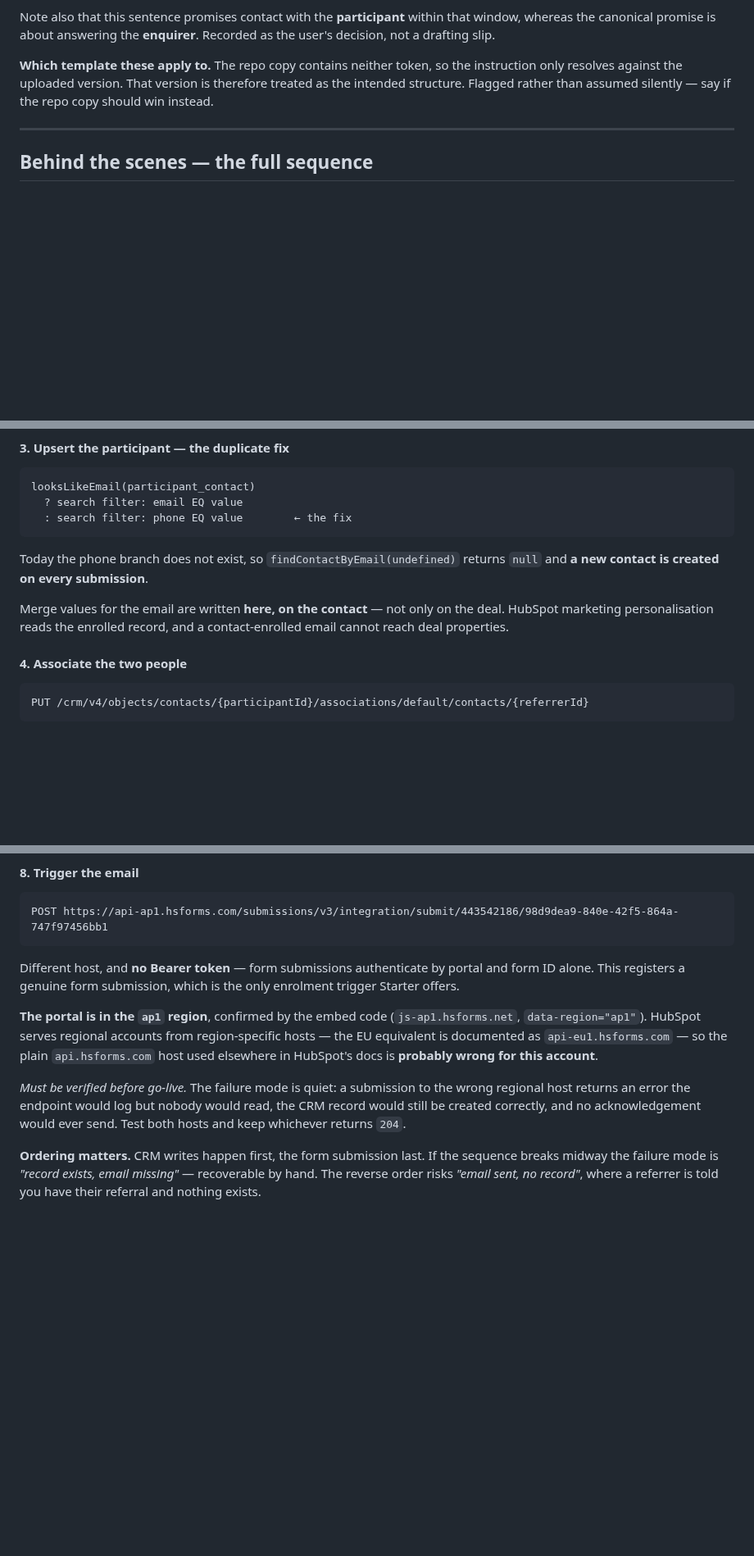
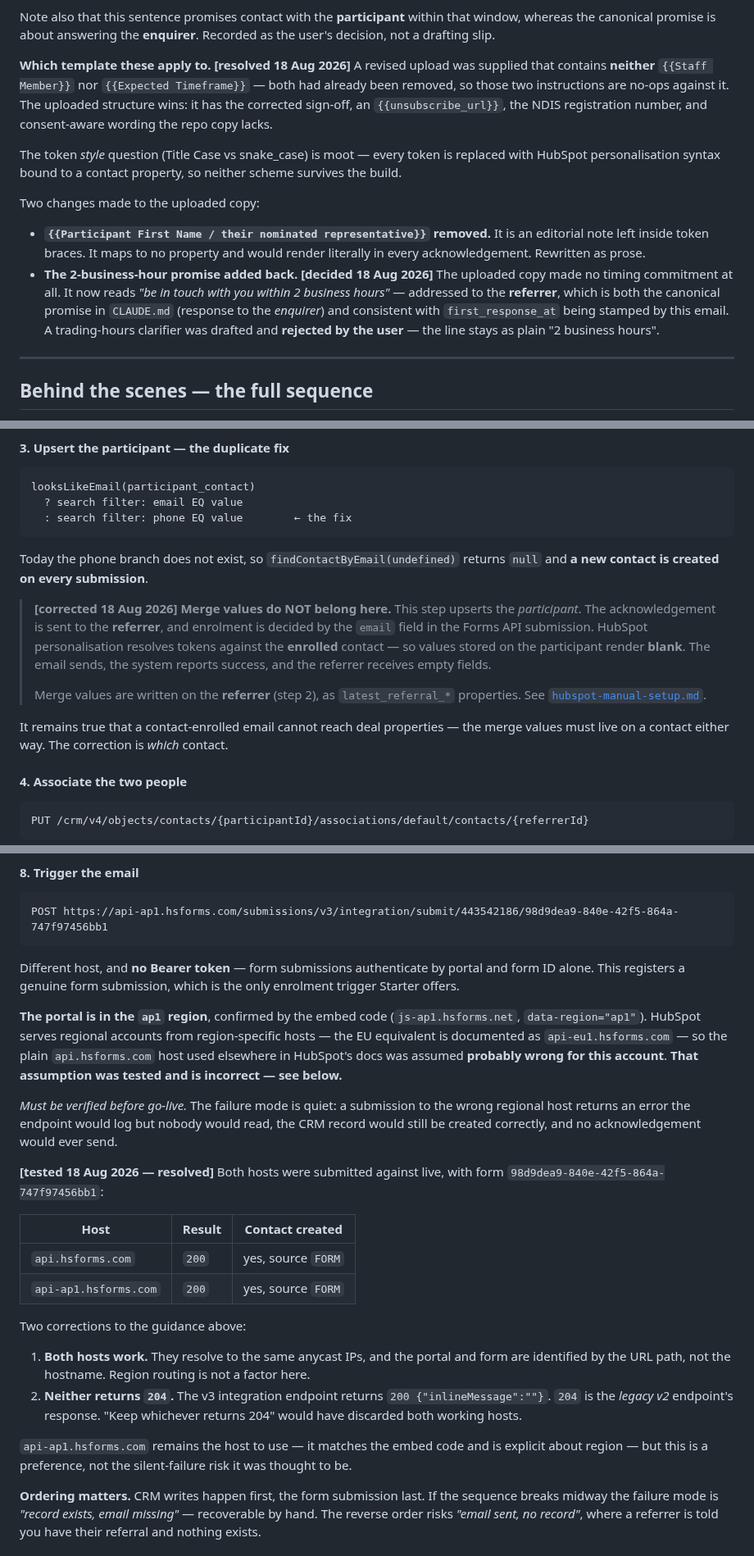
Before and after one commit to TheHealthWellbeingHub/TheHealthWellbeingHubWebsite, a Markdown page: docs/workflow-01-referral.md, 3 parts joined by grey strips. Shown at 82% size. Drawn GitHub-style; blank space fills up the shorter version.

```diff
--- a/docs/workflow-01-referral.md
+++ b/docs/workflow-01-referral.md
@@ -282,9 +284,27 @@ Note also that this sentence promises contact with the **participant** within th
 whereas the canonical promise is about answering the **enquirer**. Recorded as the user's
 decision, not a drafting slip.
 
-**Which template these apply to.** The repo copy contains neither token, so the instruction
-only resolves against the uploaded version. That version is therefore treated as the intended
-structure. Flagged rather than assumed silently — say if the repo copy should win instead.
+**Which template these apply to. [resolved 18 Aug 2026]** A revised upload was supplied that
+contains **neither** `{{Staff Member}}` nor `{{Expected Timeframe}}` — both had already been
+removed, so those two instructions are no-ops against it. The uploaded structure wins: it has
+the corrected sign-off, an `{{unsubscribe_url}}`, the NDIS registration number, and
+consent-aware wording the repo copy lacks.
+
+The token *style* question (Title Case vs snake_case) is moot — every token is replaced with
+HubSpot personalisation syntax bound to a contact property, so neither scheme survives the
+build.
+
+Two changes made to the uploaded copy:
+
+- **`{{Participant First Name / their nominated representative}}` removed.** It is an editorial
+  note left inside token braces. It maps to no property and would render literally in every
+  acknowledgement. Rewritten as prose.
+- **The 2-business-hour promise added back. [decided 18 Aug 2026]** The uploaded copy made no
+  timing commitment at all. It now reads *"be in touch with you within 2 business hours"* —
+  addressed to the **referrer**, which is both the canonical promise in `CLAUDE.md` (response
+  to the *enquirer*) and consistent with `first_response_at` being stamped by this email. A
+  trading-hours clarifier was drafted and **rejected by the user** — the line stays as plain
+  "2 business hours".
 
 ---
 
@@ -337,9 +357,17 @@ looksLikeEmail(participant_contact)
 Today the phone branch does not exist, so `findContactByEmail(undefined)` returns `null` and
 **a new contact is created on every submission**.
 
-Merge values for the email are written **here, on the contact** — not only on the deal.
-HubSpot marketing personalisation reads the enrolled record, and a contact-enrolled email
-cannot reach deal properties.
+> **[corrected 18 Aug 2026] Merge values do NOT belong here.** This step upserts the
+> *participant*. The acknowledgement is sent to the **referrer**, and enrolment is decided by
+> the `email` field in the Forms API submission. HubSpot personalisation resolves tokens
+> against the **enrolled** contact — so values stored on the participant render **blank**.
+> The email sends, the system reports success, and the referrer receives empty fields.
+>
+> Merge values are written on the **referrer** (step 2), as `latest_referral_*` properties.
+> See [`hubspot-manual-setup.md`](hubspot-manual-setup.md).
+
+It remains true that a contact-enrolled email cannot reach deal properties — the merge values
+must live on a contact either way. The correction is *which* contact.
 
 #### 4. Associate the two people
 
@@ -406,13 +434,31 @@ offers.
 **The portal is in the `ap1` region**, confirmed by the embed code
 (`js-ap1.hsforms.net`, `data-region="ap1"`). HubSpot serves regional accounts from
 region-specific hosts — the EU equivalent is documented as `api-eu1.hsforms.com` — so the
-plain `api.hsforms.com` host used elsewhere in HubSpot's docs is **probably wrong for this
-account**.
+plain `api.hsforms.com` host used elsewhere in HubSpot's docs was assumed **probably wrong for
+this account**. **That assumption was tested and is incorrect — see below.**
 
 *Must be verified before go-live.* The failure mode is quiet: a submission to the wrong
 regional host returns an error the endpoint would log but nobody would read, the CRM record
-would still be created correctly, and no acknowledgement would ever send. Test both hosts and
-keep whichever returns `204`.
+would still be created correctly, and no acknowledgement would ever send.
+
+**[tested 18 Aug 2026 — resolved]** Both hosts were submitted against live, with form
+`98d9dea9-840e-42f5-864a-747f97456bb1`:
+
+| Host | Result | Contact created |
+|---|---|---|
+| `api.hsforms.com` | `200` | yes, source `FORM` |
+| `api-ap1.hsforms.com` | `200` | yes, source `FORM` |
+
+Two corrections to the guidance above:
+
+1. **Both hosts work.** They resolve to the same anycast IPs, and the portal and form are
+   identified by the URL path, not the hostname. Region routing is not a factor here.
+2. **Neither returns `204`.** The v3 integration endpoint returns `200 {"inlineMessage":""}`.
+   `204` is the *legacy v2* endpoint's response. "Keep whichever returns 204" would have
+   discarded both working hosts.
+
+`api-ap1.hsforms.com` remains the host to use — it matches the embed code and is explicit
+about region — but this is a preference, not the silent-failure risk it was thought to be.
 
 **Ordering matters.** CRM writes happen first, the form submission last. If the sequence
 breaks midway the failure mode is *"record exists, email missing"* — recoverable by hand.
```
Also changed, not shown: other parts of docs/workflow-01-referral.md (+21 -6 lines), docs/hubspot-configuration.md (+36 -8 lines).
